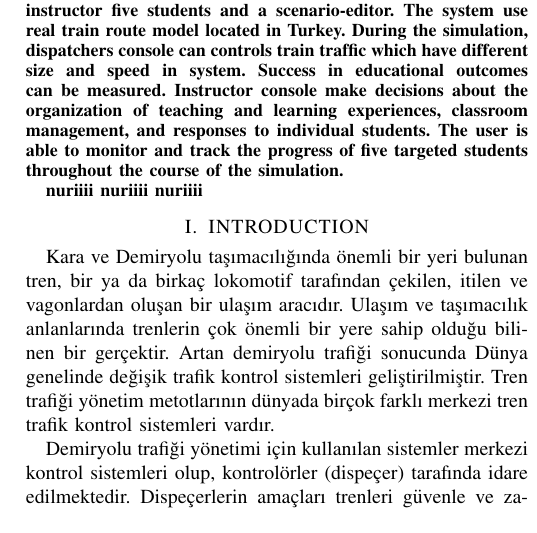
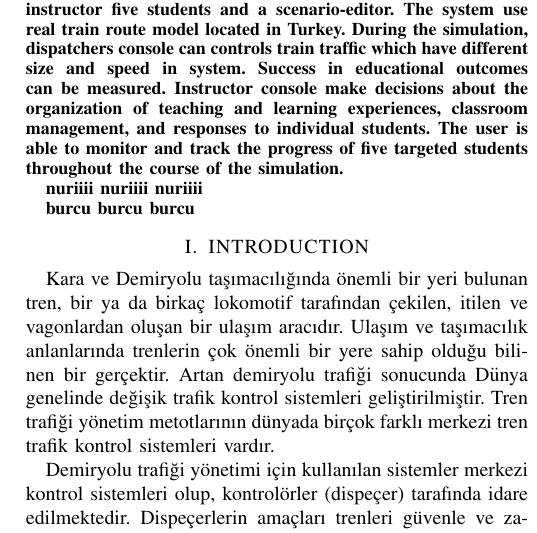
Before and after one commit to nuriozalp/raytes, a LaTeX paper (bare_conf.tex): part of one column of page 1 of 6, cut so that both start at the same text. Compiled offline with pdfLaTeX; a missing font is replaced by an installed copy or a similar font; a LaTeX package or settings file that is missing is left out.

Commit message:
Update bare_conf.tex

```diff
--- a/bare_conf.tex
+++ b/bare_conf.tex
@@ -37,6 +37,8 @@ experiences, classroom management, and responses to
 individual students. The user is able to monitor and track the progress of five targeted students throughout the course of the simulation.
 
 nuriiii nuriiii nuriiii
+
+burcu burcu burcu
 \end{abstract}
 
 \section{INTRODUCTION}
```
